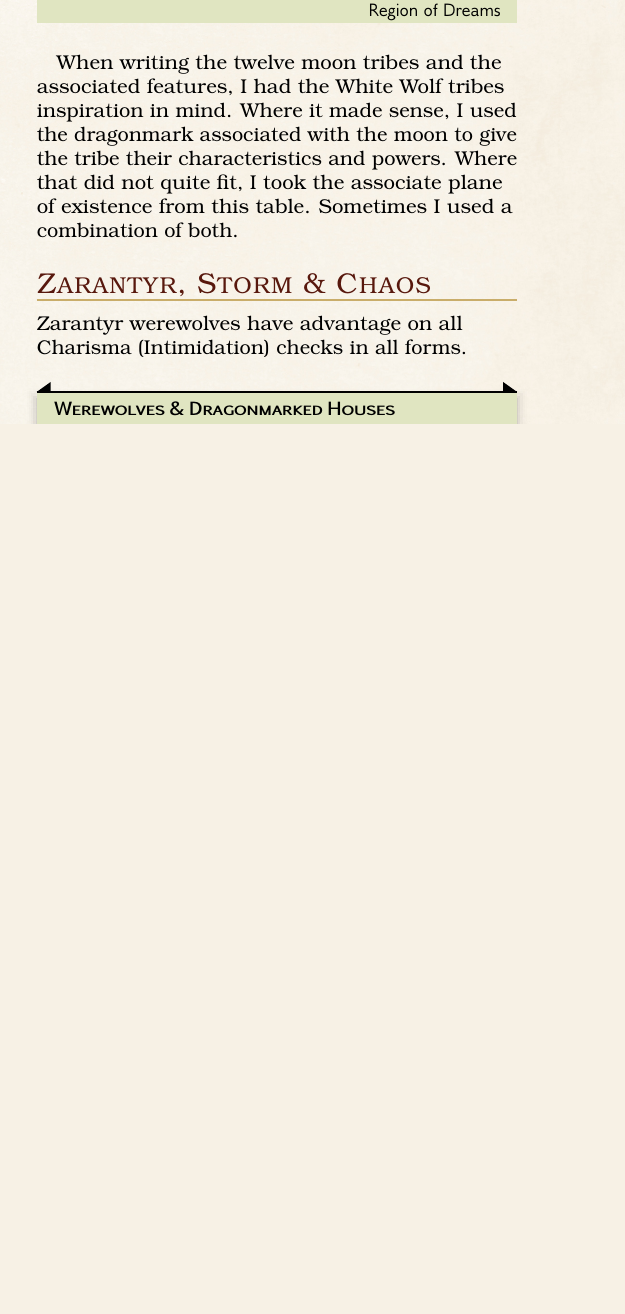
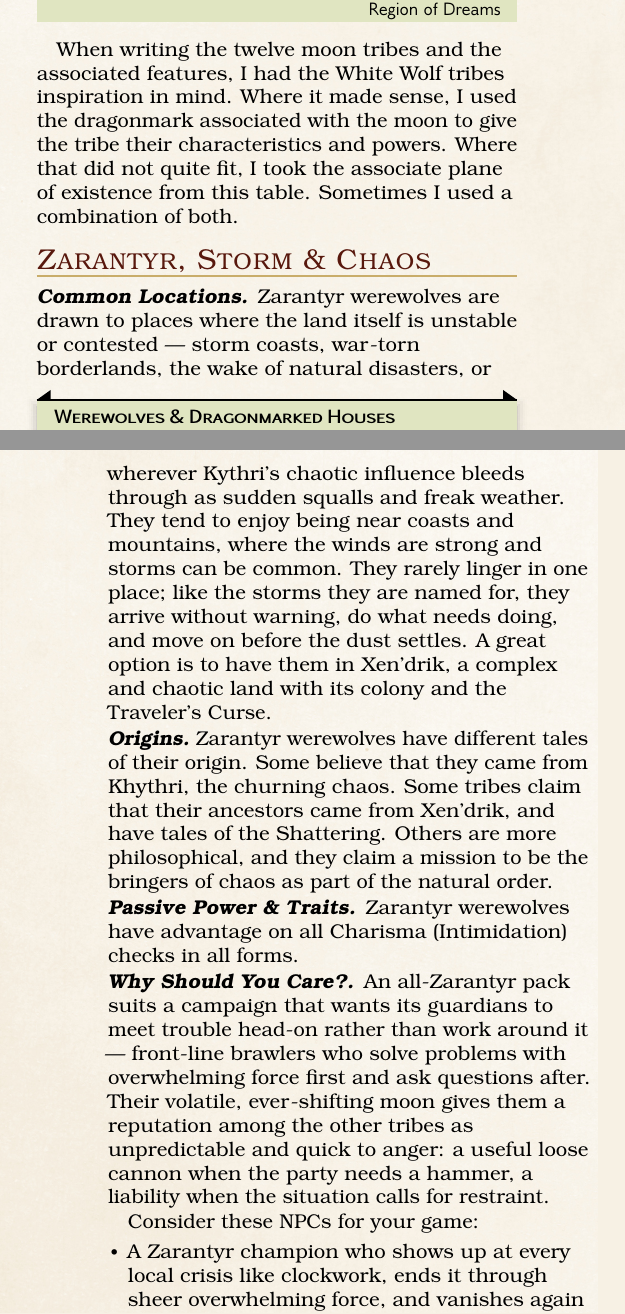
Before and after one commit to sinan-online/lycanthropes-in-eberron, a LaTeX thesis (tex/lycanthropes-in-eberron.tex): part of one column of page 8 of 22 before the commit and two parts of the columns of pages 8 and 9 of 23 after it, the two joined at a grey line, cut so that both start at the same text, the shorter picture padded with empty space. Compiled offline with pdfLaTeX; a LaTeX package or settings file that is missing is left out.

Commit message:
Add Zarantyr four-paragraph header
- Restructure Zarantyr's one-line intro into Common Locations,
  Origins, Passive Power & Traits, and Why Should You Care?,
  matching the format already used for five other tribes
- Tie Origins to both Kythri and Xen'drik/the Shattering, and
  Common Locations to storm coasts, mountains, and a Xen'drik
  campaign suggestion
- Add two NPC hooks for an all-Zarantyr pack

Co-Authored-By: Claude Sonnet 5 <noreply@anthropic.com>

```diff
--- a/tex/lycanthropes-in-eberron.tex
+++ b/tex/lycanthropes-in-eberron.tex
@@ -521,7 +521,26 @@ Sometimes I used a combination of both.\par
 
 \subsection*{Zarantyr, Storm \& Chaos}
 
-Zarantyr werewolves have advantage on all Charisma (Intimidation) checks in all forms.
+\paragraph*{Common Locations} Zarantyr werewolves are drawn to places where the land itself is unstable or contested --- storm coasts, war-torn borderlands, the wake of natural disasters, or wherever Kythri's chaotic influence bleeds through as sudden squalls and freak weather.
+They tend to enjoy being near coasts and mountains, where the winds are strong and storms can be common.
+They rarely linger in one place; like the storms they are named for, they arrive without warning, do what needs doing, and move on before the dust settles.
+A great option is to have them in Xen'drik, a complex and chaotic land with its colony and the Traveler's Curse.\par
+
+\paragraph*{Origins} Zarantyr werewolves have different tales of their origin. Some believe that they came from Khythri, the churning chaos.
+Some tribes claim that their ancestors came from Xen'drik, and have tales of the Shattering.
+Others are more philosophical, and they claim a mission to be the bringers of chaos as part of the natural order.\par
+
+\paragraph*{Passive Power \& Traits} Zarantyr werewolves have advantage on all Charisma (Intimidation) checks in all forms.
+
+\paragraph*{Why Should You Care?} An all-Zarantyr pack suits a campaign that wants its guardians to meet trouble head-on rather than work around it --- front-line brawlers who solve problems with overwhelming force first and ask questions after.
+Their volatile, ever-shifting moon gives them a reputation among the other tribes as unpredictable and quick to anger: a useful loose cannon when the party needs a hammer, a liability when the situation calls for restraint.
+
+Consider these NPCs for your game:
+\begin{itemize}
+    \item A Zarantyr champion who shows up at every local crisis like clockwork, ends it through sheer overwhelming force, and vanishes again before anyone can properly thank them --- treated as a folk legend rather than a person.
+    \item A Zarantyr elder fighting against their own tribe's restless nature, trying to hold a normally-itinerant pack in one place to defend a single town that has come to depend on them.
+\end{itemize}
+
 
 \subsubsection{Moon Features}
 
```
Also changed, not shown: TODO.md (+1 -1 lines).
